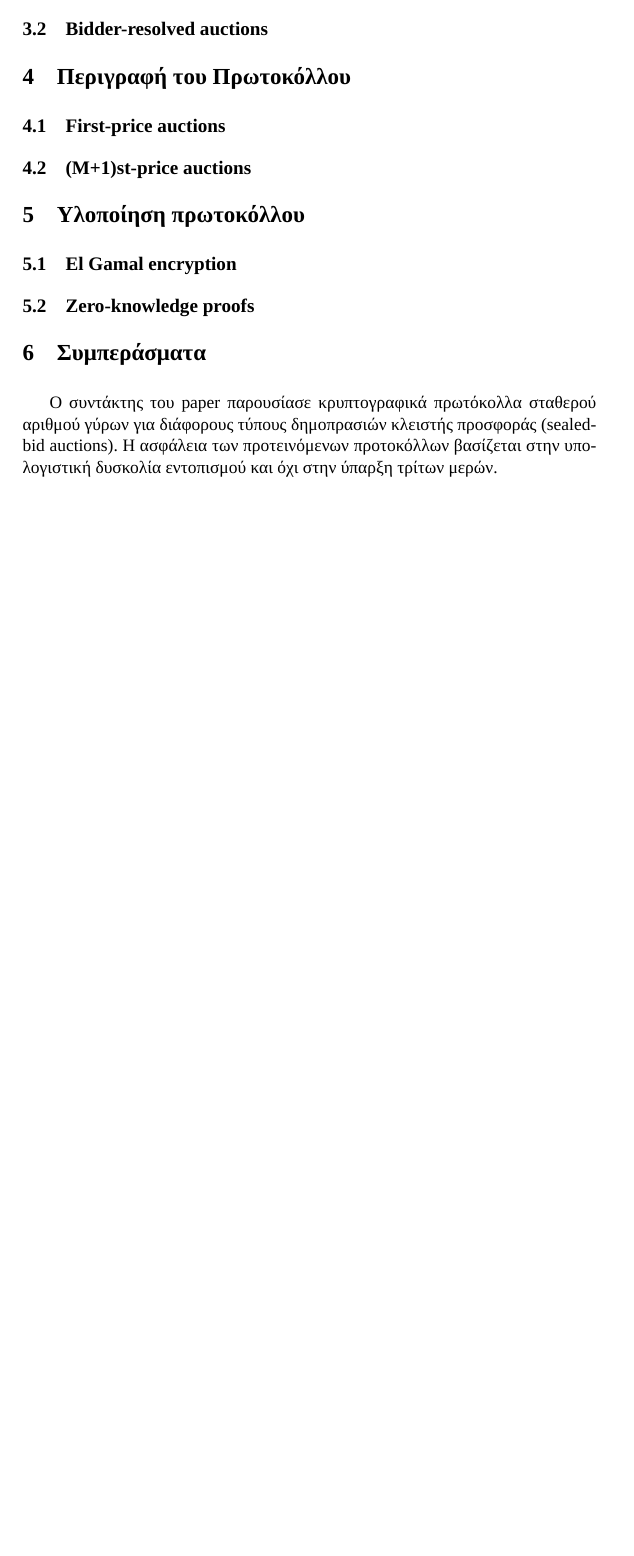
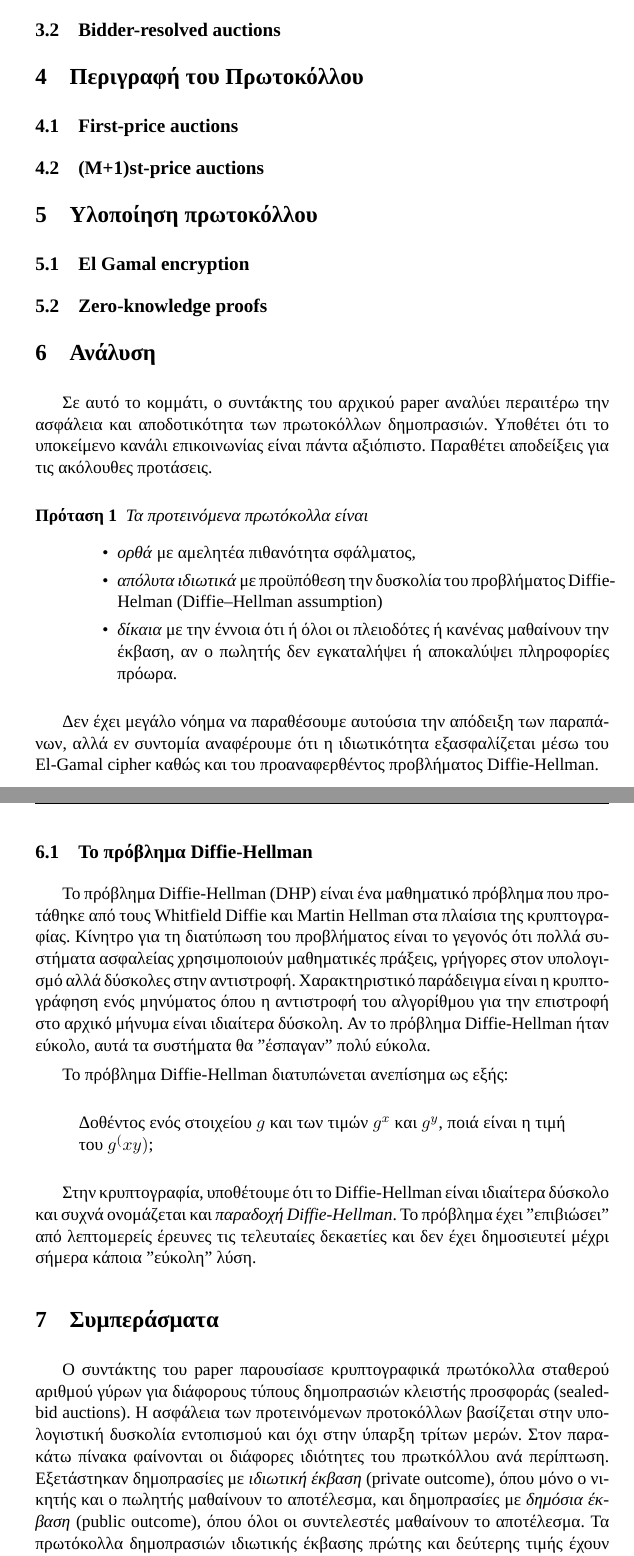
Before and after one commit to vrachnis/crypto, a LaTeX paper (crypto.tex): part of page 5 of 6 before the commit and two parts of pages 6 and 7 of 8 after it, the two joined at a grey line, cut so that both start at the same text, the shorter picture padded with empty space. Compiled offline with XeLaTeX; a missing font is replaced by an installed copy or a similar font.

Commit message:
additions

```diff
--- a/crypto.tex
+++ b/crypto.tex
@@ -1,4 +1,4 @@
-\documentclass[a4paper,11pt]{article}
+\documentclass[letterpaper,11pt]{article}
 
 \usepackage{xltxtra}
 \usepackage{fontspec}
@@ -197,8 +195,41 @@ Lipmaa et al., Abe και Suzuki.
 	\subsection{El Gamal encryption}
 	\subsection{Zero-knowledge proofs}
 
-\section{Συμπεράσματα}
-Ο συντάκτης του paper παρουσίασε κρυπτογραφικά πρωτόκολλα σταθερού αριθμού γύρων για διάφορους τύπους
-δημοπρασιών κλειστής προσφοράς (sealed-bid auctions). Η ασφάλεια των προτεινόμενων προτοκόλλων βασίζεται στην
-υπολογιστική δυσκολία εντοπισμού και όχι στην ύπαρξη τρίτων μερών.
+\section{Ανάλυση}
 
+Σε αυτό το κομμάτι, ο συντάκτης του αρχικού paper αναλύει περαιτέρω την ασφάλεια και αποδοτικότητα των πρωτοκόλλων δημοπρασιών. Υποθέτει ότι το
+υποκείμενο κανάλι επικοινωνίας είναι πάντα αξιόπιστο. Παραθέτει αποδείξεις για τις ακόλουθες προτάσεις.
+
+\begin{description}
+	\item[Πρόταση 1] \emph{Τα προτεινόμενα πρωτόκολλα είναι}
+		\begin{itemize}
+			\item \emph{ορθά} με αμελητέα πιθανότητα σφάλματος,
+			\item \emph{απόλυτα ιδιωτικά} με προϋπόθεση την δυσκολία του προβλήματος Diffie-Helman (Diffie–Hellman assumption)
+			\item \emph{δίκαια} με την έννοια ότι ή όλοι οι πλειοδότες ή κανένας μαθαίνουν την έκβαση, αν ο πωλητής δεν εγκαταλήψει ή αποκαλύψει
+			πληροφορίες πρόωρα.
+		\end{itemize}
+\end{description}
+
+Δεν έχει μεγάλο νόημα να παραθέσουμε αυτούσια την απόδειξη των παραπάνων, αλλά εν συντομία αναφέρουμε ότι η ιδιωτικότητα εξασφαλίζεται μέσω του
+El-Gamal cipher καθώς και του προαναφερθέντος προβλήματος Diffie-Hellman.
+
+\subsection{Το πρόβλημα Diffie-Hellman}
+
+Το πρόβλημα Diffie-Hellman (DHP) είναι ένα μαθηματικό πρόβλημα που προτάθηκε από τους Whitfield Diffie και Martin Hellman στα πλαίσια της
+κρυπτογραφίας. Κίνητρο για τη διατύπωση του προβλήματος είναι το γεγονός ότι πολλά συστήματα ασφαλείας χρησιμοποιούν μαθηματικές πράξεις, γρήγορες
+στον υπολογισμό αλλά δύσκολες στην αντιστροφή. Χαρακτηριστικό παράδειγμα είναι η κρυπτογράφηση ενός μηνύματος όπου η αντιστροφή του αλγορίθμου για
+την επιστροφή στο αρχικό μήνυμα είναι ιδιαίτερα δύσκολη. Αν το πρόβλημα Diffie-Hellman ήταν εύκολο, αυτά τα συστήματα θα "έσπαγαν" πολύ εύκολα.
+
+To πρόβλημα Diffie-Hellman διατυπώνεται ανεπίσημα ως εξής:
+
+ \begin{quote} Δοθέντος ενός στοιχείου $g$ και των τιμών $g^x$ και $g^y$, ποιά είναι η τιμή του $g^(xy)$; \end{quote}
+
+Στην κρυπτογραφία, υποθέτουμε ότι το Diffie-Hellman είναι ιδιαίτερα δύσκολο και συχνά ονομάζεται και \emph{παραδοχή Diffie-Hellman}. Το πρόβλημα
+έχει "επιβιώσει" από λεπτομερείς έρευνες τις τελευταίες δεκαετίες και δεν έχει δημοσιευτεί μέχρι σήμερα κάποια "εύκολη" λύση.
+
+
+\section{Συμπεράσματα} Ο συντάκτης του paper παρουσίασε κρυπτογραφικά πρωτόκολλα σταθερού αριθμού γύρων για διάφορους τύπους δημοπρασιών κλειστής
+προσφοράς (sealed-bid auctions). Η ασφάλεια των προτεινόμενων προτοκόλλων βασίζεται στην υπολογιστική δυσκολία εντοπισμού και όχι στην ύπαρξη
+τρίτων μερών. Στον παρακάτω πίνακα φαίνονται οι διάφορες ιδιότητες του πρωτκόλλου ανά περίπτωση. Εξετάστηκαν δημοπρασίες με \emph{ιδιωτική έκβαση}
+(private outcome), όπου μόνο ο νικητής και ο πωλητής μαθαίνουν το αποτέλεσμα, και δημοπρασίες με \emph{δημόσια έκβαση} (public outcome), όπου όλοι
+οι συντελεστές μαθαίνουν το αποτέλεσμα. Τα πρωτόκολλα δημοπρασιών ιδιωτικής έκβασης πρώτης και δεύτερης τιμής έχουν "αυτόματα" την ικανότητα
```
Also changed, not shown: crypto.tex (31 more changed lines).
